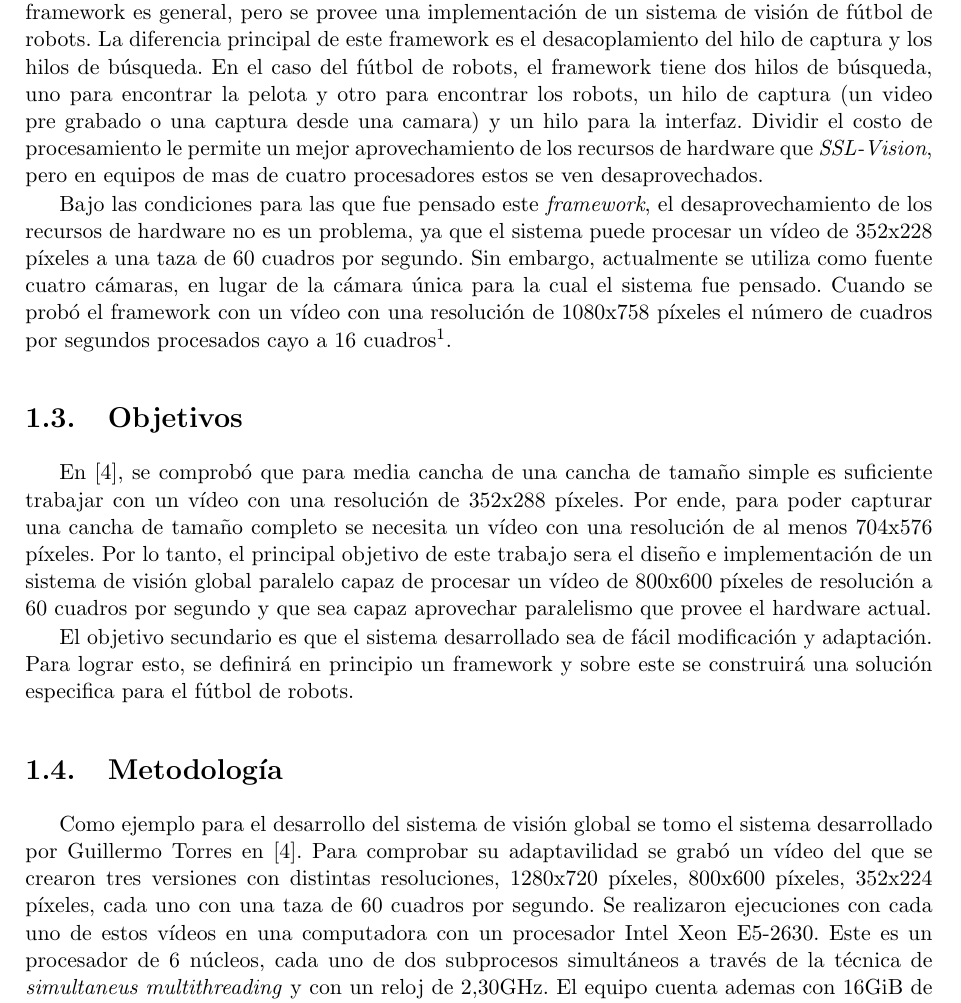
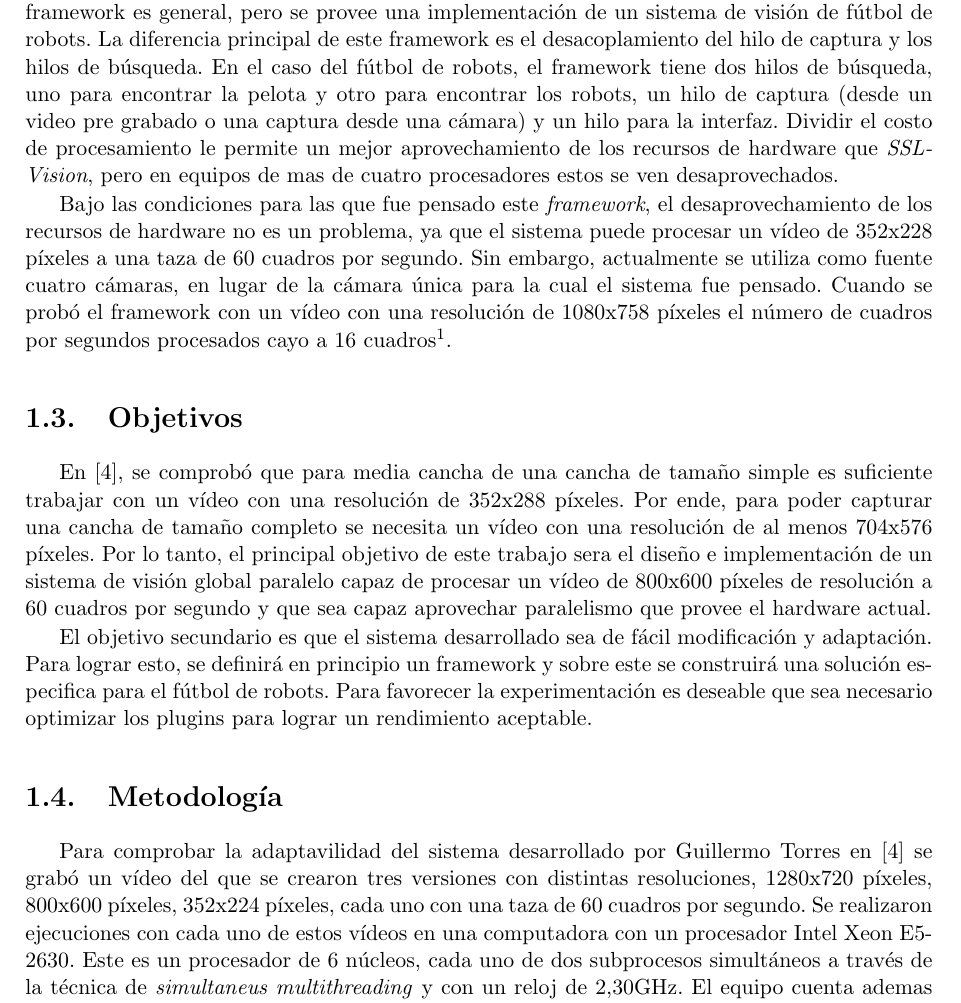
Before and after one commit to dracometallium/tesis-lic2, a LaTeX thesis (tesis.tex, which reads tex/metodologia.tex, tex/objetivos.tex, tex/svg.tex): part of page 4 of 13, cut so that both start at the same text. Compiled offline with pdfLaTeX.

Commit message:
Correcciones menores

```diff
--- a/tex/metodologia.tex
+++ b/tex/metodologia.tex
@@ -2,15 +2,14 @@
 
 \section{Metodología}
 
-Como ejemplo para el desarrollo del sistema de visión global se tomo el sistema
-desarrollado por Guillermo Torres en \cite{torres2014}. Para comprobar su
-adaptavilidad se grabó un vídeo del que se crearon tres versiones con distintas
-resoluciones, 1280x720 píxeles, 800x600 píxeles, 352x224 píxeles, cada uno con
-una taza de 60 cuadros por segundo. Se realizaron ejecuciones con cada uno de
-estos vídeos en una computadora con un procesador Intel Xeon E5-2630. Este es un
-procesador de 6 núcleos, cada uno de dos subprocesos simultáneos a través de la
-técnica de \emph{simultaneus multithreading} y con un reloj de 2,30GHz. El
-equipo cuenta ademas con 16GiB de memoria ram.
+Para comprobar la adaptavilidad del sistema desarrollado por Guillermo Torres en
+\cite{torres2014} se grabó un vídeo del que se crearon tres versiones con
+distintas resoluciones, 1280x720 píxeles, 800x600 píxeles, 352x224 píxeles, cada
+uno con una taza de 60 cuadros por segundo. Se realizaron ejecuciones con cada
+uno de estos vídeos en una computadora con un procesador Intel Xeon E5-2630.
+Este es un procesador de 6 núcleos, cada uno de dos subprocesos simultáneos a
+través de la técnica de \emph{simultaneus multithreading} y con un reloj de
+2,30GHz. El equipo cuenta ademas con 16GiB de memoria ram.
 
 Durante la prueba con el vídeo de resolución 352x224 el sistema pudo procesar
 todos los cuadros del vídeo a tiempo (60 cuadros por segundo). Esto era de
--- a/tex/objetivos.tex
+++ b/tex/objetivos.tex
@@ -13,4 +13,6 @@ provee el hardware actual.
 
 El objetivo secundario es que el sistema desarrollado sea de fácil modificación
 y adaptación. Para lograr esto, se definirá en principio un framework y sobre
-este se construirá una solución especifica para el fútbol de robots.
+este se construirá una solución especifica para el fútbol de robots. Para
+favorecer la experimentación es deseable que sea necesario optimizar los plugins
+para lograr un rendimiento aceptable.
--- a/tex/svg.tex
+++ b/tex/svg.tex
@@ -22,10 +22,10 @@ provee una implementación de un sistema de visión de fútbol de robots. La
 diferencia principal de este framework es el desacoplamiento del hilo de captura
 y los hilos de búsqueda. En el caso del fútbol de robots, el framework tiene dos
 hilos de búsqueda, uno para encontrar la pelota y otro para encontrar los
-robots, un hilo de captura (un video pre grabado o una captura desde una camara)
-y un hilo para la interfaz. Dividir el costo de procesamiento le permite un
-mejor aprovechamiento de los recursos de hardware que \emph{SSL-Vision}, pero en
-equipos de mas de cuatro procesadores estos se ven desaprovechados.
+robots, un hilo de captura (desde un video pre grabado o una captura desde una
+cámara) y un hilo para la interfaz. Dividir el costo de procesamiento le permite
+un mejor aprovechamiento de los recursos de hardware que \emph{SSL-Vision}, pero
+en equipos de mas de cuatro procesadores estos se ven desaprovechados.
 
 Bajo las condiciones para las que fue pensado este \emph{framework}, el
 desaprovechamiento de los recursos de hardware no es un problema, ya que el
```
